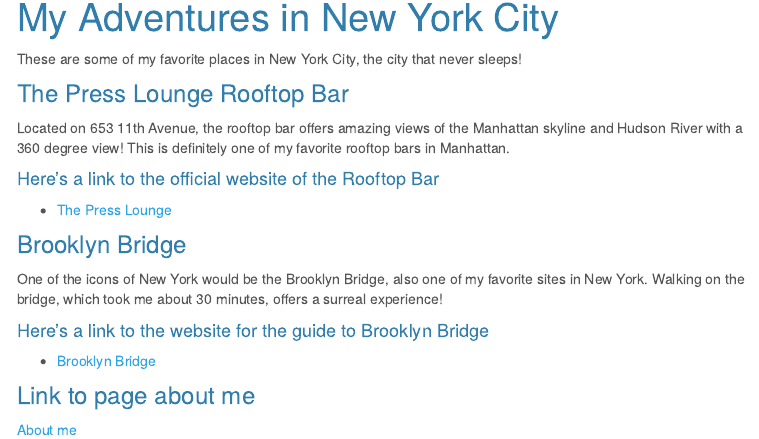
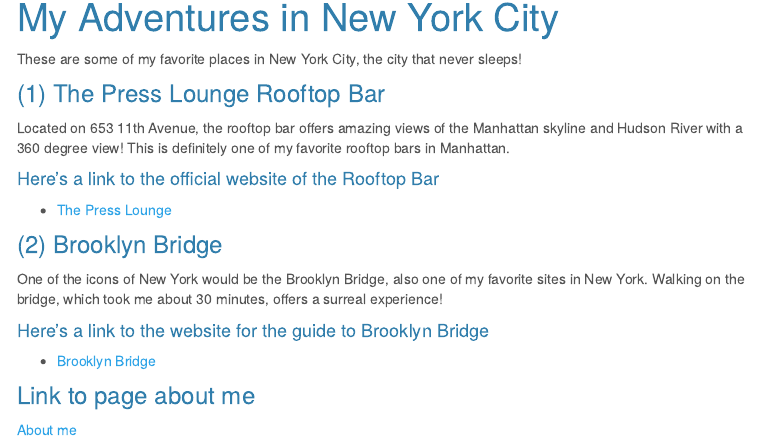
Before and after one commit to chonieny/chonieny.github.io, an R Markdown document (index.Rmd): the page in a window 1100 px wide, from 80 px down. The pictures show the output file index.html that the author committed with the source, opened offline; library style sheets and scripts come from the installed R packages; menus at the side of the page are left out.

Commit message:
updated landing page of my website

```diff
--- a/index.Rmd
+++ b/index.Rmd
@@ -10,7 +10,7 @@
 These are some of my favorite places in New York City, the city that never sleeps!
 
 
-### The Press Lounge Rooftop Bar
+### (1) The Press Lounge Rooftop Bar
 
 Located on 653 11th Avenue, the rooftop bar offers amazing views of the Manhattan skyline and Hudson River with a
 360 degree view! This is definitely one of my favorite rooftop bars in Manhattan.
@@ -21,7 +21,7 @@
 * [The Press Lounge](https://www.thepresslounge.com/)
 
 
-### Brooklyn Bridge
+### (2) Brooklyn Bridge
 
 One of the icons of New York would be the Brooklyn Bridge, also one of my favorite sites in New York.
 Walking on the bridge, which took me about 30 minutes, offers a surreal experience!
```
Also changed, not shown: index.html, index.Rmd (3 more changed lines).
